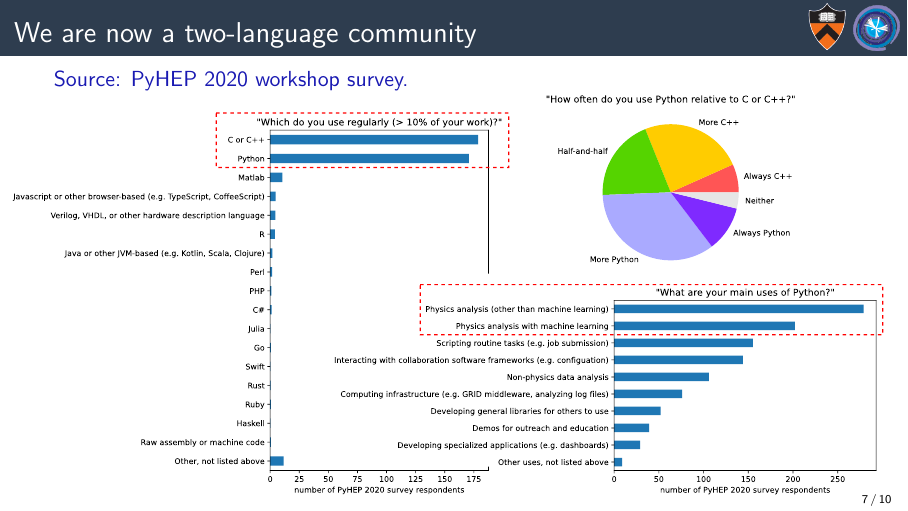
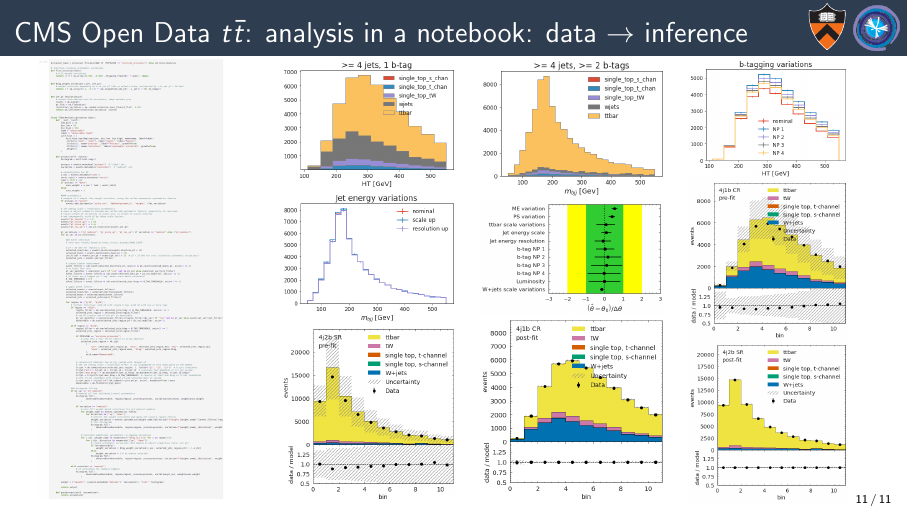
Before and after one commit to jpivarski-talks/2022-05-23-analysis-ux-python-hep, LaTeX slides (main.tex): page 8 of 42 before the commit and page 43 of 43 after it. Compiled offline with pdfLaTeX.

Commit message:
Add the ttbar analysis.

```diff
--- a/main.tex
+++ b/main.tex
@@ -124,4 +124,46 @@
 \end{frame}
 
 
+\begin{frame}{CMS Open Data $t\bar{t}$: analysis in a notebook: data $\to$ inference}
+\vspace{0.15 cm}
+\begin{columns}
+\column{0.234\linewidth}
+\includegraphics[width=\linewidth]{PLOTS/gac-ttbar-analysis-code.png}
+
+\column{0.01\linewidth}
+\column{0.63\linewidth}
+\begin{columns}
+\column{0.35\linewidth}
+\includegraphics[width=\linewidth]{PLOTS/gac-ttbar-plot-0.png}
+
+\vfill
+\includegraphics[width=\linewidth]{PLOTS/gac-ttbar-plot-3.png}
+
+\vfill
+\includegraphics[width=\linewidth]{PLOTS/gac-ttbar-plot-6.png}
+
+\column{0.37\linewidth}
+\includegraphics[width=\linewidth]{PLOTS/gac-ttbar-plot-1.png}
+
+\vfill
+\includegraphics[width=\linewidth]{PLOTS/gac-ttbar-plot-4.png}
+
+\vfill
+\includegraphics[width=\linewidth]{PLOTS/gac-ttbar-plot-7.png}
+
+\column{0.32\linewidth}
+\includegraphics[width=\linewidth]{PLOTS/gac-ttbar-plot-2.png}
+
+\vfill
+\includegraphics[width=\linewidth]{PLOTS/gac-ttbar-plot-5.png}
+
+\vfill
+\includegraphics[width=\linewidth]{PLOTS/gac-ttbar-plot-8.png}
+
+\end{columns}
+\column{0.01\linewidth}
+\end{columns}
+\end{frame}
+
+
 \end{document}
```
Also changed, not shown: PLOTS/gac-ttbar-analysis-code.png (added), PLOTS/gac-ttbar-pipelines.png (added), PLOTS/gac-ttbar-plot-0.png (added), PLOTS/gac-ttbar-plot-1.png (added), PLOTS/gac-ttbar-plot-2.png (added), PLOTS/gac-ttbar-plot-3.png (added), PLOTS/gac-ttbar-plot-4.png (added), PLOTS/gac-ttbar-plot-5.png (added), PLOTS/gac-ttbar-plot-6.png (added), PLOTS/gac-ttbar-plot-7.png (added), PLOTS/gac-ttbar-plot-8.png (added).
